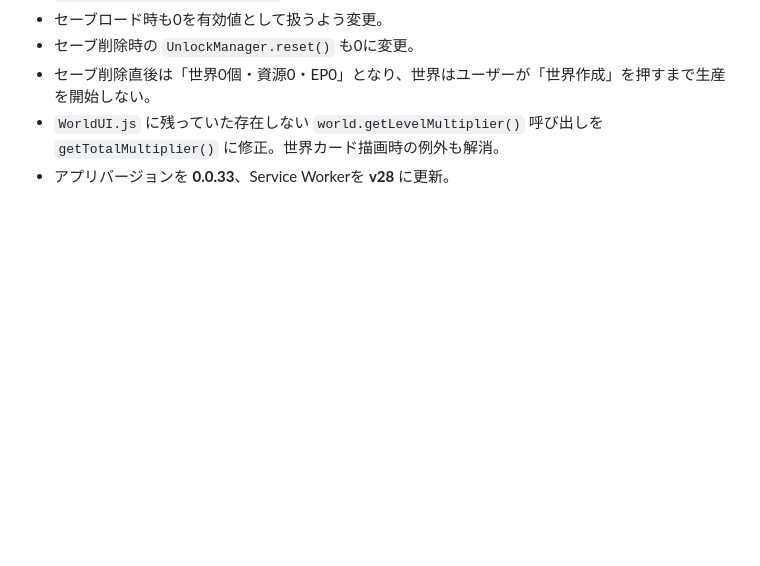
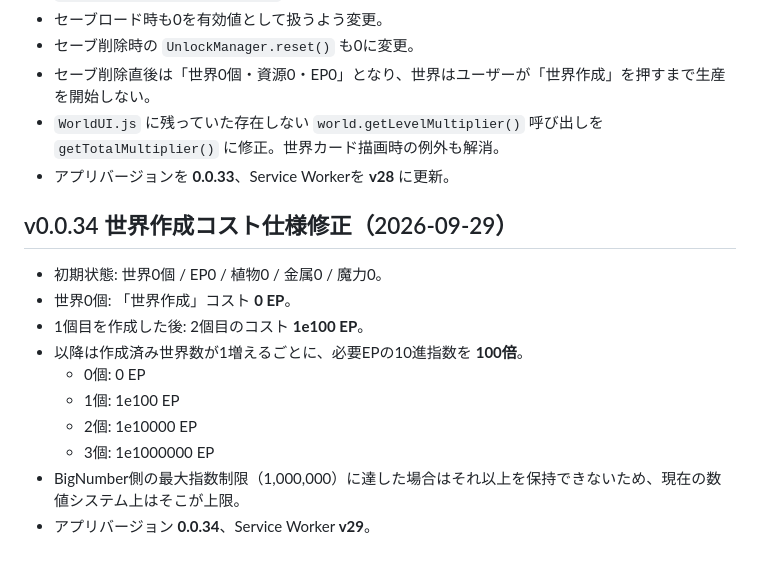
Before and after one commit to reitrpg/Re-The-ultimate-world, a Markdown page: HANDOFF.md, the part around the change. GitHub-like rendering; blank space fills up the shorter version.

Commit message:
docs: record world creation cost rules

```diff
--- a/HANDOFF.md
+++ b/HANDOFF.md
@@ -214,3 +214,16 @@ Commit:
 - セーブ削除直後は「世界0個・資源0・EP0」となり、世界はユーザーが「世界作成」を押すまで生産を開始しない。
 - `WorldUI.js` に残っていた存在しない `world.getLevelMultiplier()` 呼び出しを `getTotalMultiplier()` に修正。世界カード描画時の例外も解消。
 - アプリバージョンを **0.0.33**、Service Workerを **v28** に更新。
+
+
+## v0.0.34 世界作成コスト仕様修正（2026-09-29）
+- 初期状態: 世界0個 / EP0 / 植物0 / 金属0 / 魔力0。
+- 世界0個: 「世界作成」コスト **0 EP**。
+- 1個目を作成した後: 2個目のコスト **1e100 EP**。
+- 以降は作成済み世界数が1増えるごとに、必要EPの10進指数を **100倍**。
+  - 0個: 0 EP
+  - 1個: 1e100 EP
+  - 2個: 1e10000 EP
+  - 3個: 1e1000000 EP
+- BigNumber側の最大指数制限（1,000,000）に達した場合はそれ以上を保持できないため、現在の数値システム上はそこが上限。
+- アプリバージョン **0.0.34**、Service Worker **v29**。
```
